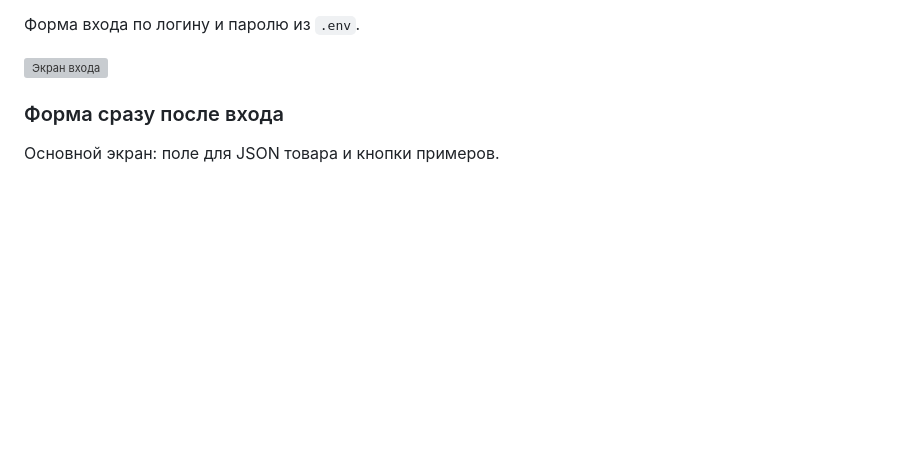
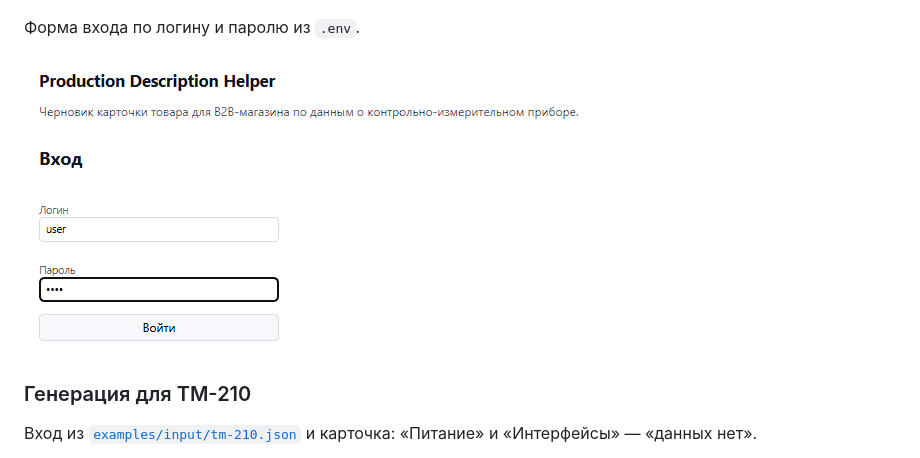
Before and after one commit to chechestor/production_description_helper, a Markdown page: README.md, the part around one of its changes. GitHub-like rendering; pictures changed too: docs/screenshots/01-login.png (added); blank space fills up the shorter version; grey boxes are pictures that could not be loaded.

Commit message:
Add five screenshots to README: login, three generation examples, Phoenix trace
Co-Authored-By: Claude Opus 5.5 <noreply@anthropic.com>

```diff
--- a/README.md
+++ b/README.md
@@ -124,6 +123,6 @@ curl -b cookies.txt -H 'Content-Type: application/json' \
 ![Экран входа](docs/screenshots/01-login.png)
 
-### Форма сразу после входа
+### Генерация для ТМ-210
 
-Основной экран: поле для JSON товара и кнопки примеров.
+Вход из [`examples/input/tm-210.json`](examples/input/tm-210.json) и карточка: «Питание» и «Интерфейсы» — «данных нет».
 
```
Also changed, not shown: other parts of README.md (+12 -10 lines), docs/screenshots/02-tm-210.png (added), docs/screenshots/03-megeon-51020.png (added), docs/screenshots/04-incomplete-data.png (added), docs/screenshots/05-phoenix-trace.png (added), 1 other file.
